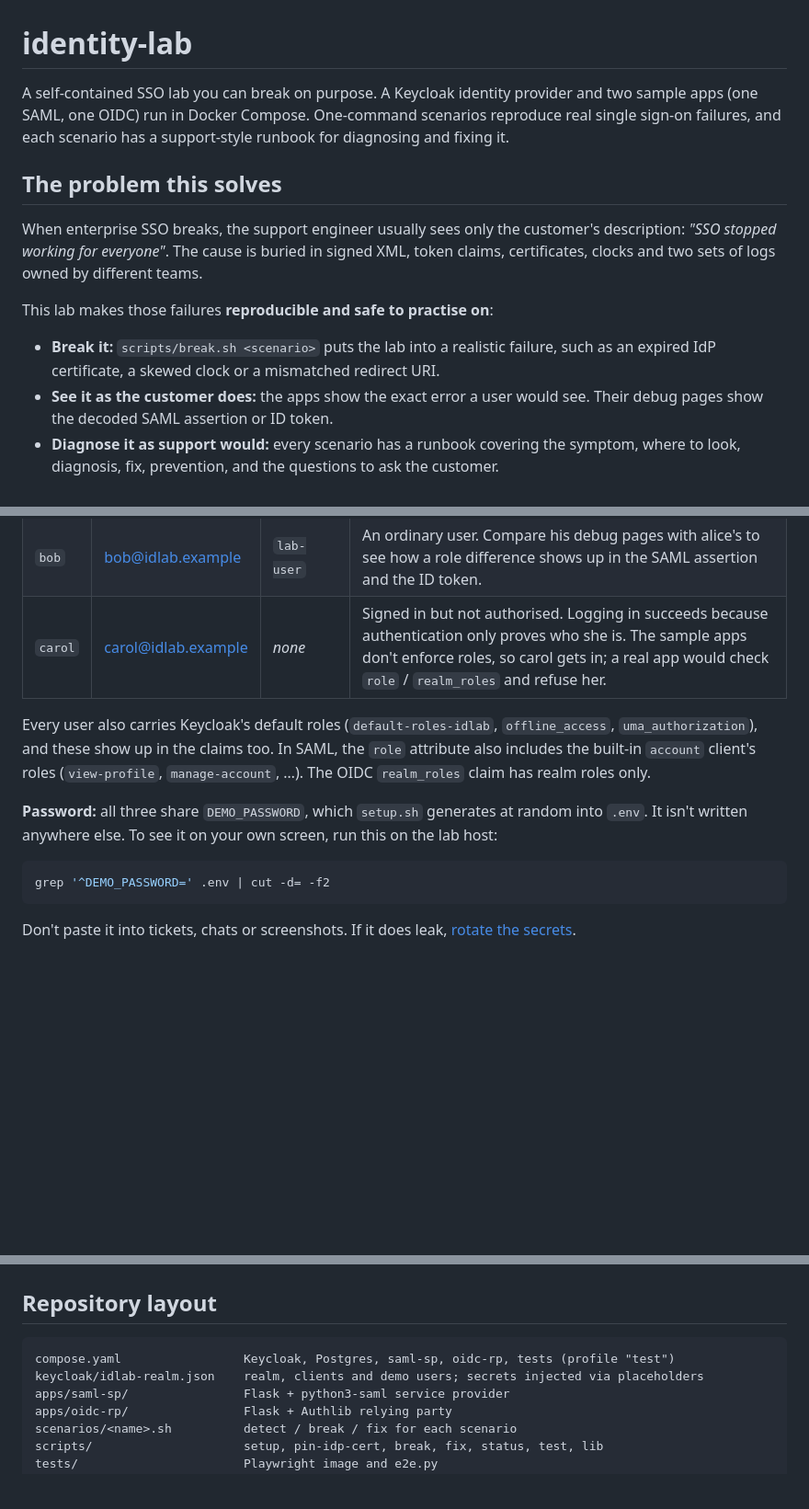
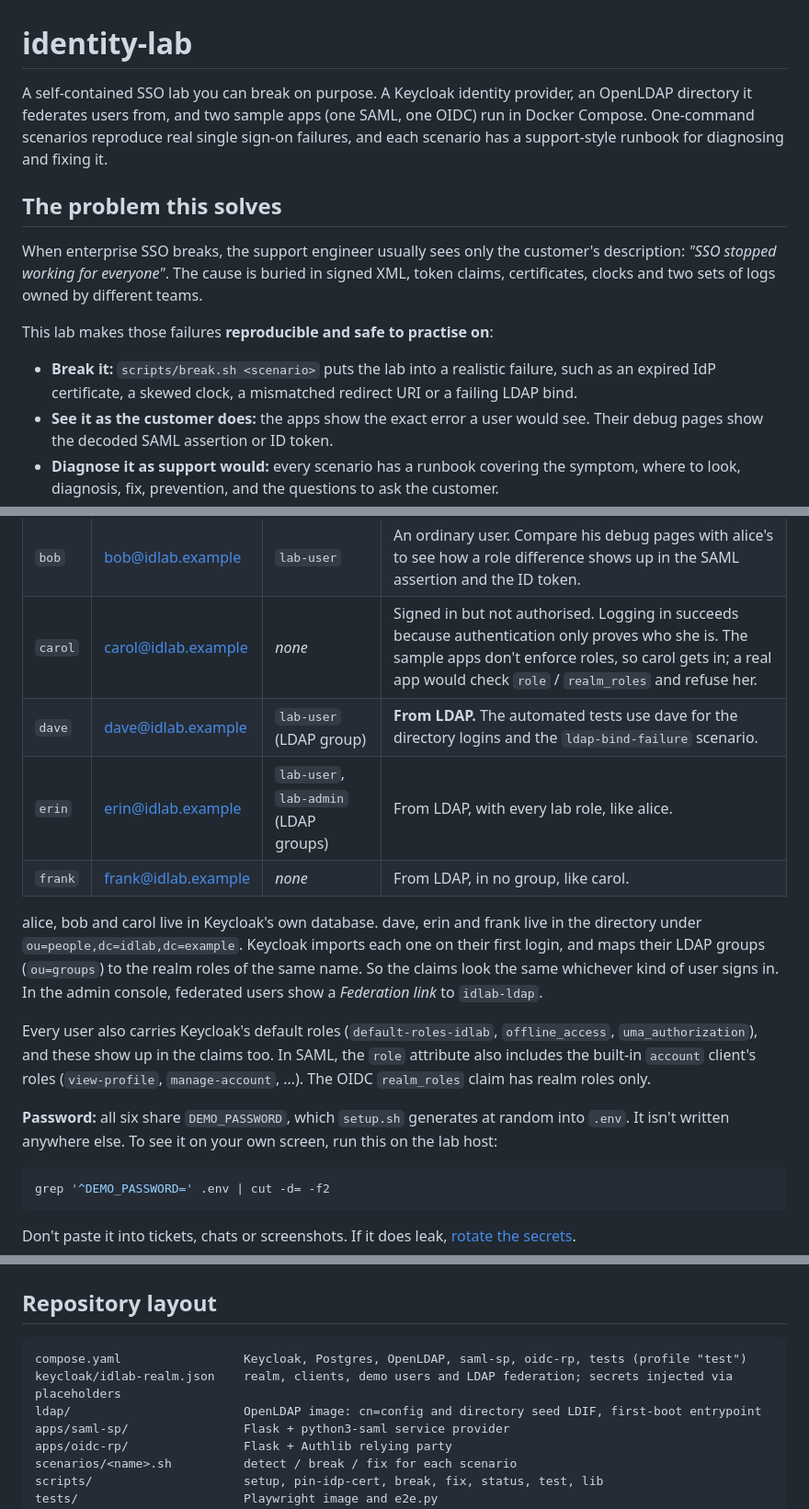
Before and after one commit to MarkHawk/identity-lab, a Markdown page: README.md, 3 parts joined by grey strips. Shown at 92% size. Drawn GitHub-style; blank space fills up the shorter version.

````diff
--- a/README.md
+++ b/README.md
@@ -1,6 +1,6 @@
 # identity-lab
 
-A self-contained SSO lab you can break on purpose. A Keycloak identity provider and two sample apps (one SAML, one OIDC) run in Docker Compose. One-command scenarios reproduce real single sign-on failures, and each scenario has a support-style runbook for diagnosing and fixing it.
+A self-contained SSO lab you can break on purpose. A Keycloak identity provider, an OpenLDAP directory it federates users from, and two sample apps (one SAML, one OIDC) run in Docker Compose. One-command scenarios reproduce real single sign-on failures, and each scenario has a support-style runbook for diagnosing and fixing it.
 
 ## The problem this solves
 
@@ -8,7 +8,7 @@ When enterprise SSO breaks, the support engineer usually sees only the customer'
 
 This lab makes those failures **reproducible and safe to practise on**:
 
-- **Break it:** `scripts/break.sh <scenario>` puts the lab into a realistic failure, such as an expired IdP certificate, a skewed clock or a mismatched redirect URI.
+- **Break it:** `scripts/break.sh <scenario>` puts the lab into a realistic failure, such as an expired IdP certificate, a skewed clock, a mismatched redirect URI or a failing LDAP bind.
 - **See it as the customer does:** the apps show the exact error a user would see. Their debug pages show the decoded SAML assertion or ID token.
 - **Diagnose it as support would:** every scenario has a runbook covering the symptom, where to look, diagnosis, fix, prevention, and the questions to ask the customer.
 - **Prove it:** `scripts/test.sh` runs a real headless-browser login against each app, breaks every scenario, asserts the user-facing error and the log evidence, fixes it, and asserts recovery. CI runs the same script.
@@ -98,10 +103,15 @@ If you imported it earlier, remove it:
 | `alice` | alice@idlab.example | `lab-user`, `lab-admin` | The default user: the walkthrough and the automated tests sign in as alice. She has every lab role, so the `role` attribute and `realm_roles` claim are fully populated. |
 | `bob` | bob@idlab.example | `lab-user` | An ordinary user. Compare his debug pages with alice's to see how a role difference shows up in the SAML assertion and the ID token. |
 | `carol` | carol@idlab.example | *none* | Signed in but not authorised. Logging in succeeds because authentication only proves who she is. The sample apps don't enforce roles, so carol gets in; a real app would check `role` / `realm_roles` and refuse her. |
+| `dave` | dave@idlab.example | `lab-user` (LDAP group) | **From LDAP.** The automated tests use dave for the directory logins and the `ldap-bind-failure` scenario. |
+| `erin` | erin@idlab.example | `lab-user`, `lab-admin` (LDAP groups) | From LDAP, with every lab role, like alice. |
+| `frank` | frank@idlab.example | *none* | From LDAP, in no group, like carol. |
+
+alice, bob and carol live in Keycloak's own database. dave, erin and frank live in the directory under `ou=people,dc=idlab,dc=example`. Keycloak imports each one on their first login, and maps their LDAP groups (`ou=groups`) to the realm roles of the same name. So the claims look the same whichever kind of user signs in. In the admin console, federated users show a *Federation link* to `idlab-ldap`.
 
 Every user also carries Keycloak's default roles (`default-roles-idlab`, `offline_access`, `uma_authorization`), and these show up in the claims too. In SAML, the `role` attribute also includes the built-in `account` client's roles (`view-profile`, `manage-account`, …). The OIDC `realm_roles` claim has realm roles only.
 
-**Password:** all three share `DEMO_PASSWORD`, which `setup.sh` generates at random into `.env`. It isn't written anywhere else. To see it on your own screen, run this on the lab host:
+**Password:** all six share `DEMO_PASSWORD`, which `setup.sh` generates at random into `.env`. It isn't written anywhere else. To see it on your own screen, run this on the lab host:
 
 ```bash
 grep '^DEMO_PASSWORD=' .env | cut -d= -f2
@@ -234,8 +246,9 @@ curl -sS --cacert certs/ca.crt https://localhost:8181/healthz    # {"status":"ok
 ## Repository layout
 
 ```
-compose.yaml                 Keycloak, Postgres, saml-sp, oidc-rp, tests (profile "test")
-keycloak/idlab-realm.json    realm, clients and demo users; secrets injected via placeholders
+compose.yaml                 Keycloak, Postgres, OpenLDAP, saml-sp, oidc-rp, tests (profile "test")
+keycloak/idlab-realm.json    realm, clients, demo users and LDAP federation; secrets injected via placeholders
+ldap/                        OpenLDAP image: cn=config and directory seed LDIF, first-boot entrypoint
 apps/saml-sp/                Flask + python3-saml service provider
 apps/oidc-rp/                Flask + Authlib relying party
 scenarios/<name>.sh          detect / break / fix for each scenario
````
Also changed, not shown: other parts of README.md (+21 -11 lines).
